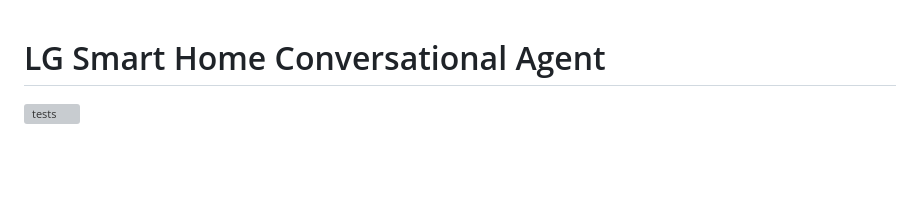
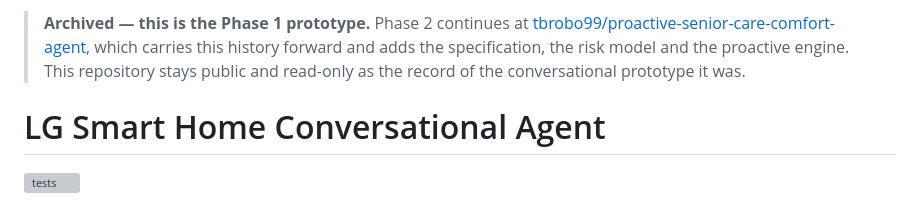
Before and after one commit to tbrobo99/lg-home-agent, a Markdown page: README.md, the part around the change. Drawn GitHub-style; blank space fills up the shorter version; grey boxes are pictures that could not be loaded.

Commit message:
Point to the repository Phase 2 lives in
This repository is the Phase 1 prototype. Phase 2 continues in
proactive-senior-care-comfort-agent, which carries this history forward. Nothing
here is deleted; it is archived read-only so that a reader who lands on it knows
where the project went.

```diff
--- a/README.md
+++ b/README.md
@@ -1,3 +1,10 @@
+> **Archived — this is the Phase 1 prototype.**
+> Phase 2 continues at
+> [tbrobo99/proactive-senior-care-comfort-agent](https://github.com/tbrobo99/proactive-senior-care-comfort-agent),
+> which carries this history forward and adds the specification, the risk model
+> and the proactive engine. This repository stays public and read-only as the
+> record of the conversational prototype it was.
+
 # LG Smart Home Conversational Agent
 
 ![tests](https://github.com/tbrobo99/lg-home-conversational-agent/actions/workflows/tests.yml/badge.svg)
```
